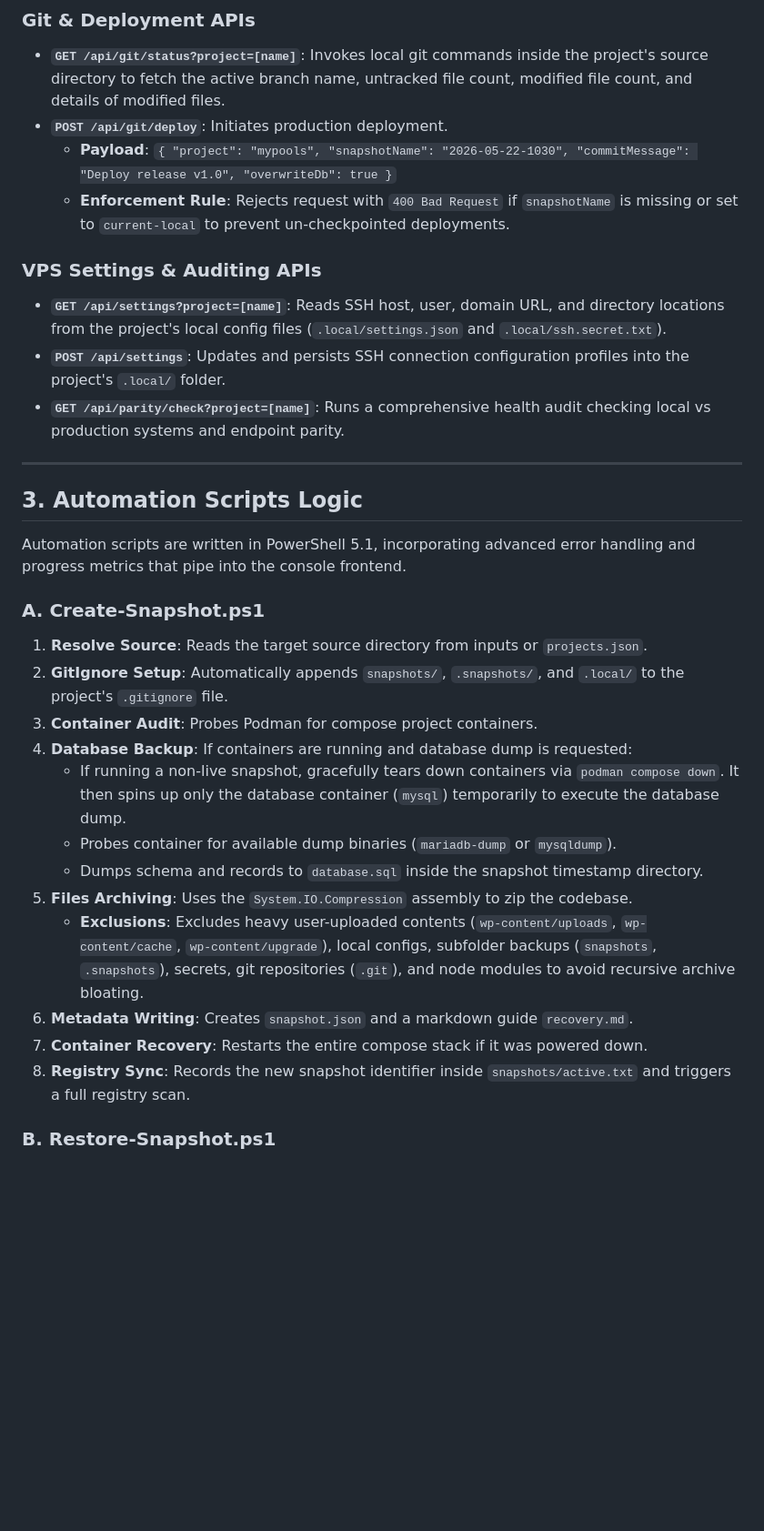
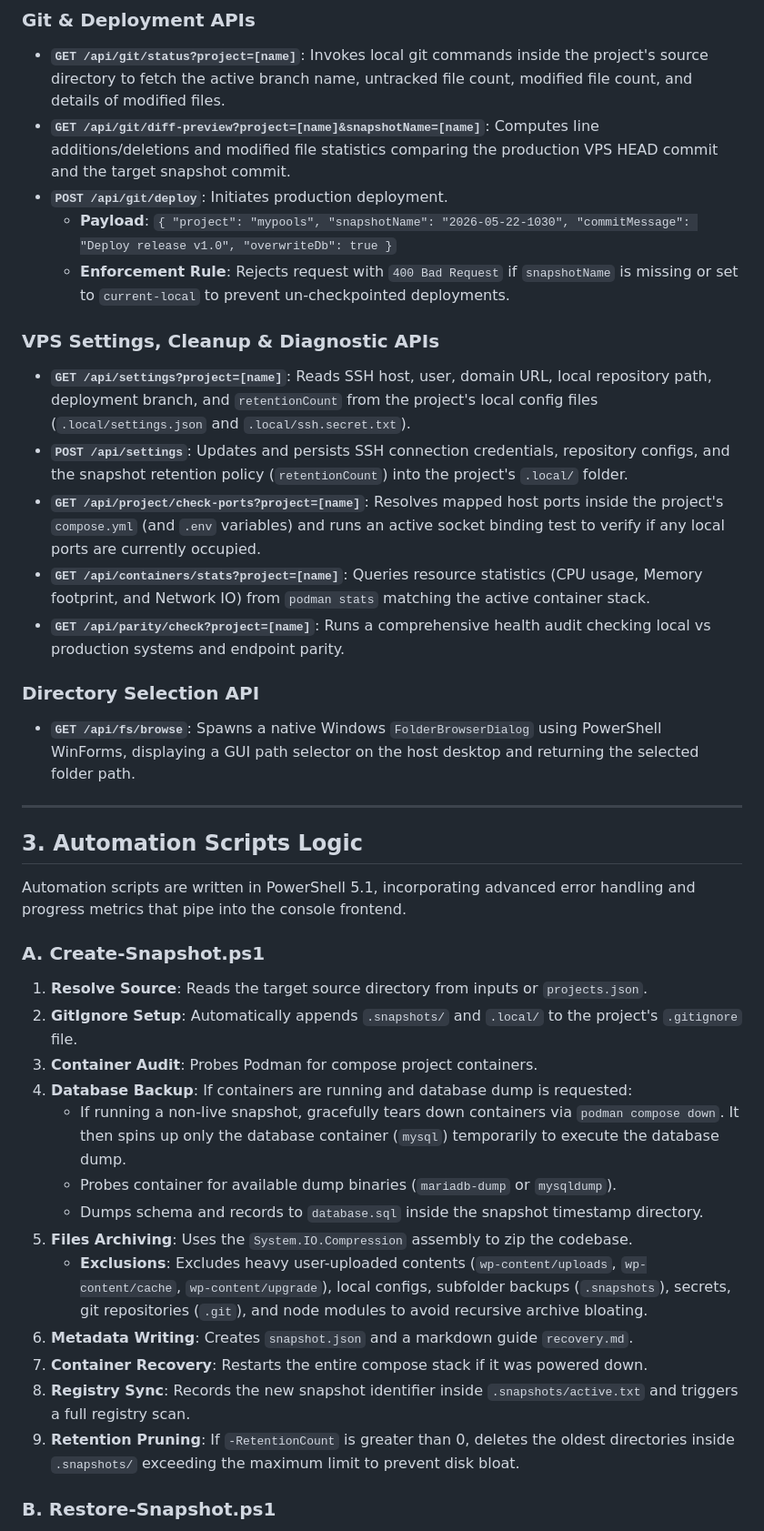
Before and after one commit to SaleamEssop/ESSOP, a Markdown page: docs/implementation_brief.md, the part around one of its changes. Shown at 91% size. GitHub-like rendering; blank space fills up the shorter version.

Commit message:
docs: update brief and walkthrough for unified features, new endpoints, and hidden folders

```diff
--- a/docs/implementation_brief.md
+++ b/docs/implementation_brief.md
@@ -62,14 +62,20 @@ The Node.js backend server (`server.js`) runs a non-blocking HTTP API and logs r
 
 ### Git & Deployment APIs
 *   **`GET /api/git/status?project=[name]`**: Invokes local git commands inside the project's source directory to fetch the active branch name, untracked file count, modified file count, and details of modified files.
+*   **`GET /api/git/diff-preview?project=[name]&snapshotName=[name]`**: Computes line additions/deletions and modified file statistics comparing the production VPS HEAD commit and the target snapshot commit.
 *   **`POST /api/git/deploy`**: Initiates production deployment.
     *   **Payload**: `{ "project": "mypools", "snapshotName": "2026-05-22-1030", "commitMessage": "Deploy release v1.0", "overwriteDb": true }`
     *   **Enforcement Rule**: Rejects request with `400 Bad Request` if `snapshotName` is missing or set to `current-local` to prevent un-checkpointed deployments.
 
-### VPS Settings & Auditing APIs
-*   **`GET /api/settings?project=[name]`**: Reads SSH host, user, domain URL, and directory locations from the project's local config files (`.local/settings.json` and `.local/ssh.secret.txt`).
-*   **`POST /api/settings`**: Updates and persists SSH connection configuration profiles into the project's `.local/` folder.
+### VPS Settings, Cleanup & Diagnostic APIs
+*   **`GET /api/settings?project=[name]`**: Reads SSH host, user, domain URL, local repository path, deployment branch, and `retentionCount` from the project's local config files (`.local/settings.json` and `.local/ssh.secret.txt`).
+*   **`POST /api/settings`**: Updates and persists SSH connection credentials, repository configs, and the snapshot retention policy (`retentionCount`) into the project's `.local/` folder.
+*   **`GET /api/project/check-ports?project=[name]`**: Resolves mapped host ports inside the project's `compose.yml` (and `.env` variables) and runs an active socket binding test to verify if any local ports are currently occupied.
+*   **`GET /api/containers/stats?project=[name]`**: Queries resource statistics (CPU usage, Memory footprint, and Network IO) from `podman stats` matching the active container stack.
 *   **`GET /api/parity/check?project=[name]`**: Runs a comprehensive health audit checking local vs production systems and endpoint parity.
+
+### Directory Selection API
+*   **`GET /api/fs/browse`**: Spawns a native Windows `FolderBrowserDialog` using PowerShell WinForms, displaying a GUI path selector on the host desktop and returning the selected folder path.
 
 ---
 
@@ -79,17 +85,18 @@ Automation scripts are written in PowerShell 5.1, incorporating advanced error h
 
 ### A. Create-Snapshot.ps1
 1.  **Resolve Source**: Reads the target source directory from inputs or `projects.json`.
-2.  **GitIgnore Setup**: Automatically appends `snapshots/`, `.snapshots/`, and `.local/` to the project's `.gitignore` file.
+2.  **GitIgnore Setup**: Automatically appends `.snapshots/` and `.local/` to the project's `.gitignore` file.
 3.  **Container Audit**: Probes Podman for compose project containers.
 4.  **Database Backup**: If containers are running and database dump is requested:
     *   If running a non-live snapshot, gracefully tears down containers via `podman compose down`. It then spins up only the database container (`mysql`) temporarily to execute the database dump.
     *   Probes container for available dump binaries (`mariadb-dump` or `mysqldump`).
     *   Dumps schema and records to `database.sql` inside the snapshot timestamp directory.
 5.  **Files Archiving**: Uses the `System.IO.Compression` assembly to zip the codebase.
-    *   **Exclusions**: Excludes heavy user-uploaded contents (`wp-content/uploads`, `wp-content/cache`, `wp-content/upgrade`), local configs, subfolder backups (`snapshots`, `.snapshots`), secrets, git repositories (`.git`), and node modules to avoid recursive archive bloating.
+    *   **Exclusions**: Excludes heavy user-uploaded contents (`wp-content/uploads`, `wp-content/cache`, `wp-content/upgrade`), local configs, subfolder backups (`.snapshots`), secrets, git repositories (`.git`), and node modules to avoid recursive archive bloating.
 6.  **Metadata Writing**: Creates `snapshot.json` and a markdown guide `recovery.md`.
 7.  **Container Recovery**: Restarts the entire compose stack if it was powered down.
-8.  **Registry Sync**: Records the new snapshot identifier inside `snapshots/active.txt` and triggers a full registry scan.
+8.  **Registry Sync**: Records the new snapshot identifier inside `.snapshots/active.txt` and triggers a full registry scan.
+9.  **Retention Pruning**: If `-RetentionCount` is greater than 0, deletes the oldest directories inside `.snapshots/` exceeding the maximum limit to prevent disk bloat.
 
 ### B. Restore-Snapshot.ps1
 1.  **Safety Buffer**: Unless explicitly bypassed with `-SkipPreBackup`, it automatically runs `Create-Snapshot.ps1` on the active workspace before overwriting, saving a pre-restore checkpoint.
```
Also changed, not shown: other parts of docs/implementation_brief.md (+2 -2 lines), docs/walkthrough.md (+13 -8 lines).
